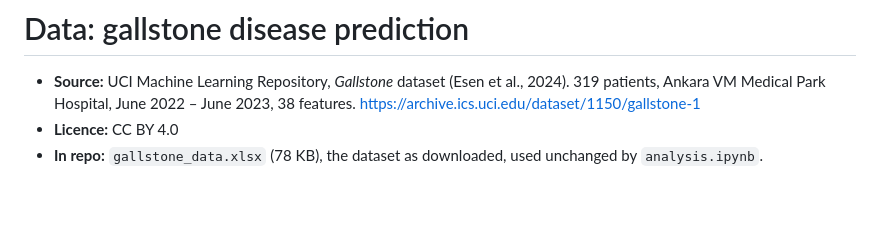
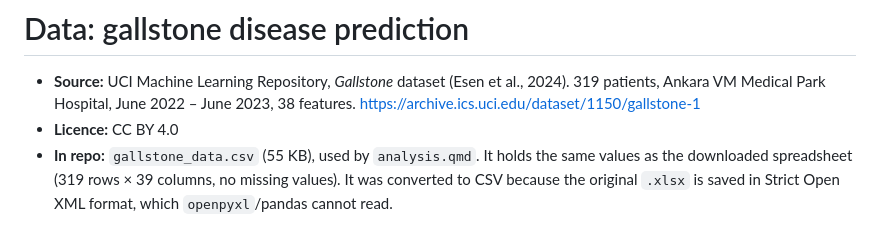
Before and after one commit to kyanite03/analytics-case-studies, a Markdown page: 02-gallstone-disease-prediction/data/README.md, the part around the change. Rendered like a GitHub page; blank space fills up the shorter version.

```diff
--- a/02-gallstone-disease-prediction/data/README.md
+++ b/02-gallstone-disease-prediction/data/README.md
@@ -2,4 +2,4 @@
 
 - **Source:** UCI Machine Learning Repository, *Gallstone* dataset (Esen et al., 2024). 319 patients, Ankara VM Medical Park Hospital, June 2022 – June 2023, 38 features. <https://archive.ics.uci.edu/dataset/1150/gallstone-1>
 - **Licence:** CC BY 4.0
-- **In repo:** `gallstone_data.xlsx` (78 KB), the dataset as downloaded, used unchanged by `analysis.ipynb`.
+- **In repo:** `gallstone_data.csv` (55 KB), used by `analysis.qmd`. It holds the same values as the downloaded spreadsheet (319 rows × 39 columns, no missing values). It was converted to CSV because the original `.xlsx` is saved in Strict Open XML format, which `openpyxl`/pandas cannot read.
```
Also changed, not shown: 02-gallstone-disease-prediction/README.md (+14 -14 lines), 02-gallstone-disease-prediction/figures/key_chart.png, 7 other files.
